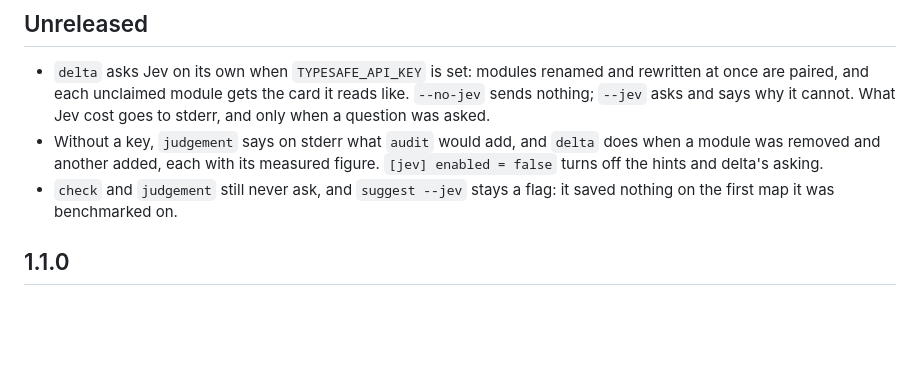
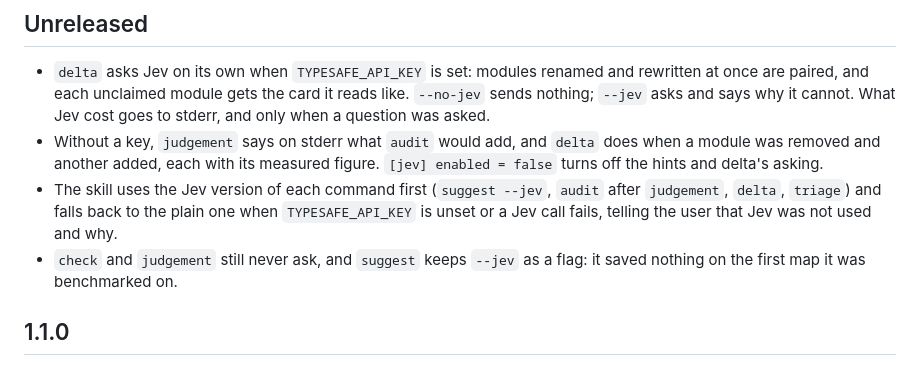
Before and after one commit to 0xfauzi/systemap, a Markdown page: CHANGELOG.md, the part around the change. Drawn GitHub-style; blank space fills up the shorter version.

```diff
--- a/CHANGELOG.md
+++ b/CHANGELOG.md
@@ -9,8 +9,12 @@
 - Without a key, `judgement` says on stderr what `audit` would add, and `delta`
   does when a module was removed and another added, each with its measured
   figure. `[jev] enabled = false` turns off the hints and delta's asking.
-- `check` and `judgement` still never ask, and `suggest --jev` stays a flag:
-  it saved nothing on the first map it was benchmarked on.
+- The skill uses the Jev version of each command first (`suggest --jev`,
+  `audit` after `judgement`, `delta`, `triage`) and falls back to the plain
+  one when `TYPESAFE_API_KEY` is unset or a Jev call fails, telling the user
+  that Jev was not used and why.
+- `check` and `judgement` still never ask, and `suggest` keeps `--jev` as a
+  flag: it saved nothing on the first map it was benchmarked on.
 
 ## 1.1.0
 
```
Also changed, not shown: skills/systemap/SKILL.md (+35 -35 lines), 1 other file.
